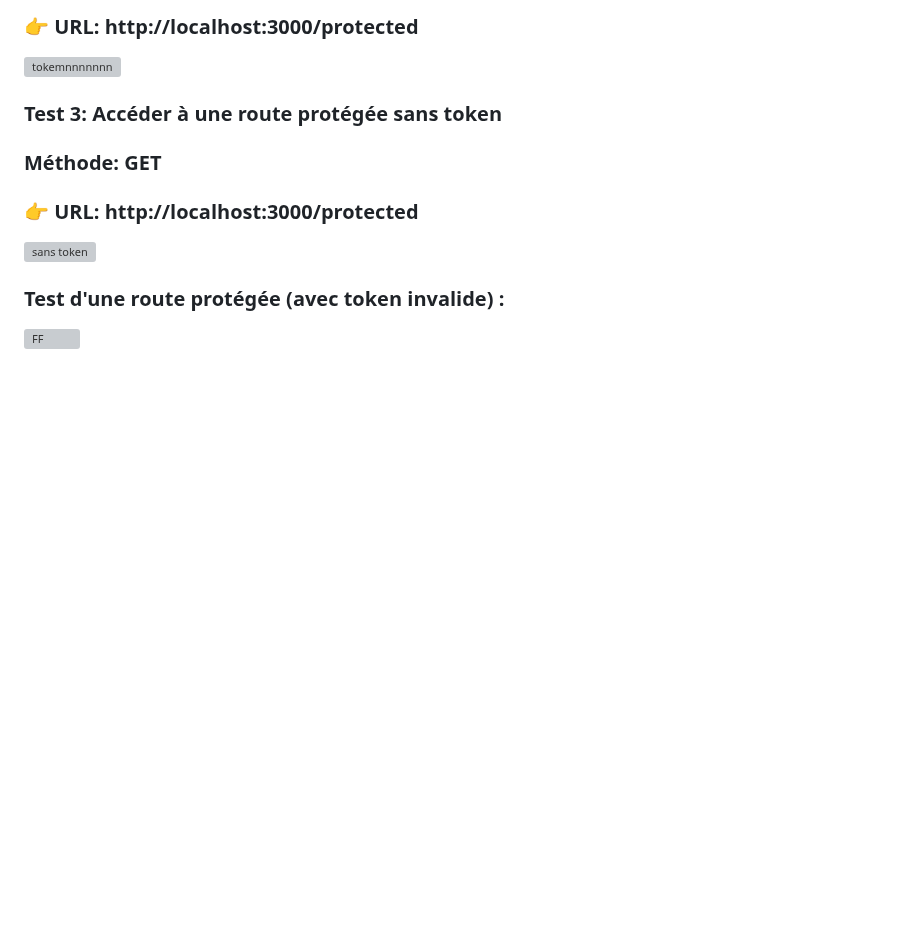
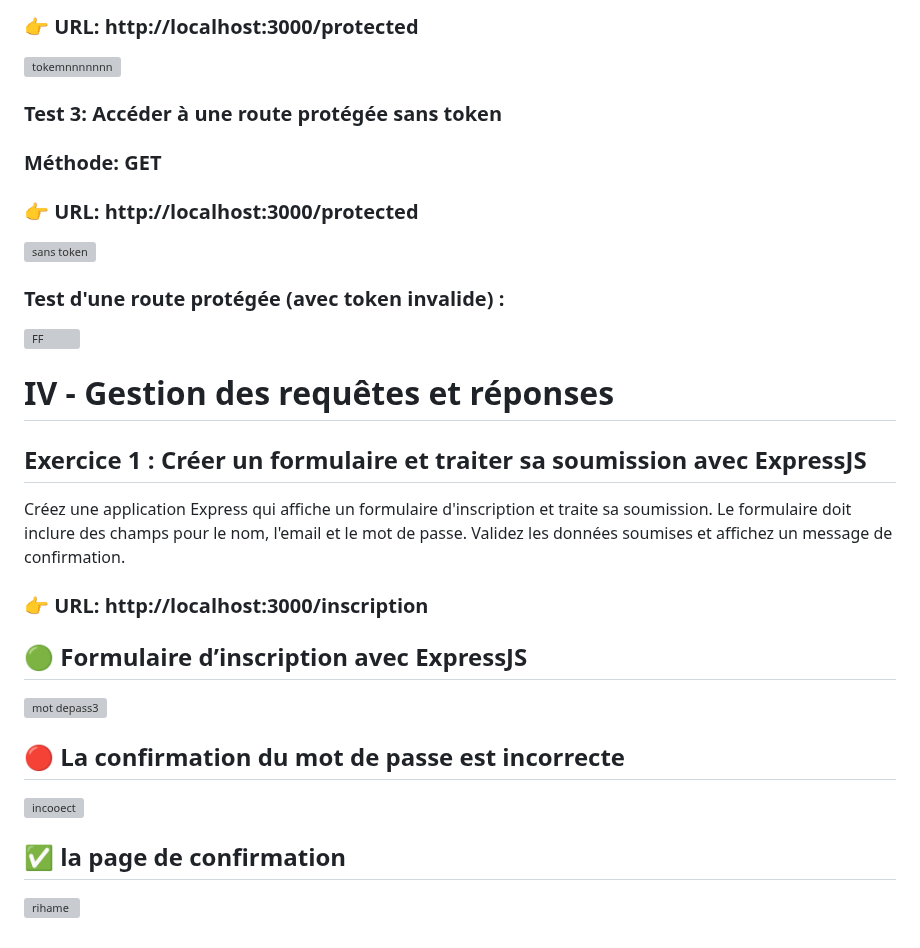
Before and after one commit to Erradilatifa/exp, a Markdown page: README.md, the part around the change. GitHub-like rendering; blank space fills up the shorter version; grey boxes are pictures that could not be loaded.

```diff
--- a/README.md
+++ b/README.md
@@ -135,3 +135,17 @@ Créez un middleware qui vérifie si une requête contient un token valide dans
 
 ###  Test d'une route protégée (avec token invalide) :
 ![FF](https://github.com/user-attachments/assets/64442e1e-d098-4e16-9174-ff742049caf0)
+
+# IV - Gestion des requêtes et réponses
+## Exercice 1 : Créer un formulaire et traiter sa soumission avec ExpressJS
+Créez une application Express qui affiche un formulaire d'inscription et traite sa soumission. Le formulaire doit inclure des champs pour le nom, l'email et le mot de passe. Validez les données soumises et affichez un message de confirmation.
+
+ ### 👉 URL: http://localhost:3000/inscription
+ ## 🟢 Formulaire d’inscription avec ExpressJS
+ ![mot depass3](https://github.com/user-attachments/assets/569efb1d-4bc1-4276-8061-dd38e02db511)
+
+## 🔴 La confirmation du mot de passe est incorrecte
+ ![incooect](https://github.com/user-attachments/assets/c21873ad-b4ab-45a1-9d25-a4979afa7eb6)
+
+ ## ✅ la page de confirmation
+ ![rihame](https://github.com/user-attachments/assets/e804b6ae-b3af-42c1-ba5a-946e51f52a7b)
```
